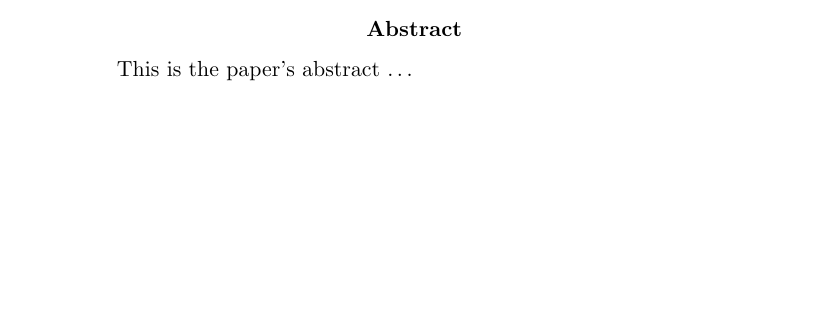
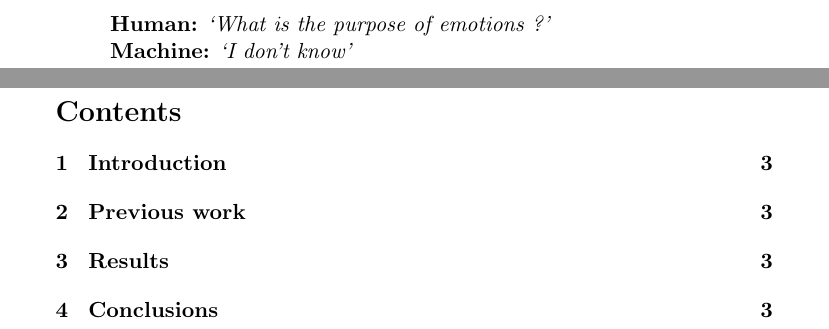
Before and after one commit to HHK1/AI, a LaTeX document (simple.tex): part of page 1 of 2 before the commit and two parts of pages 2 and 3 of 4 after it, the two joined at a grey line, cut at the place of the change, the shorter picture padded with empty space. Compiled offline with pdfLaTeX.

Commit message:
add layout

```diff
--- a/simple.tex
+++ b/simple.tex
@@ -16,4 +22 @@
 
-\begin{abstract}
-This is the paper's abstract \ldots
-\end{abstract}
@@ -20,3 +33,18 @@ This is the paper's abstract \ldots
+\vspace{200pt}
+\begin{quotation}
+\noindent \textbf{Human:}  \textit{\lq What is the purpose of emotions ?\rq }\\
+\textbf{Machine:} \textit{\lq I don't know\rq}
+\end{quotation}
+
+\pagebreak
+
+%%%%%%%%%%%%%%%%%%%%%%%%%%%%%%%%%%%%%%%%%%%%%%%%%%%%%%%%%%%%%%%%%%%%%%%%%%%%%%%%
+%%%%%%%%%%%%%%%%%%%%%%%%%%%%%%% Table of contents %%%%%%%%%%%%%%%%%%%%%%%%%%%%%%
+%%%%%%%%%%%%%%%%%%%%%%%%%%%%%%%%%%%%%%%%%%%%%%%%%%%%%%%%%%%%%%%%%%%%%%%%%%%%%%%%
+
+\tableofcontents
+
+\pagebreak
 
 \section{Introduction}
 This is time for all good men to come to the aid of their party!
```
Also changed, not shown: simple.tex (24 more changed lines).
